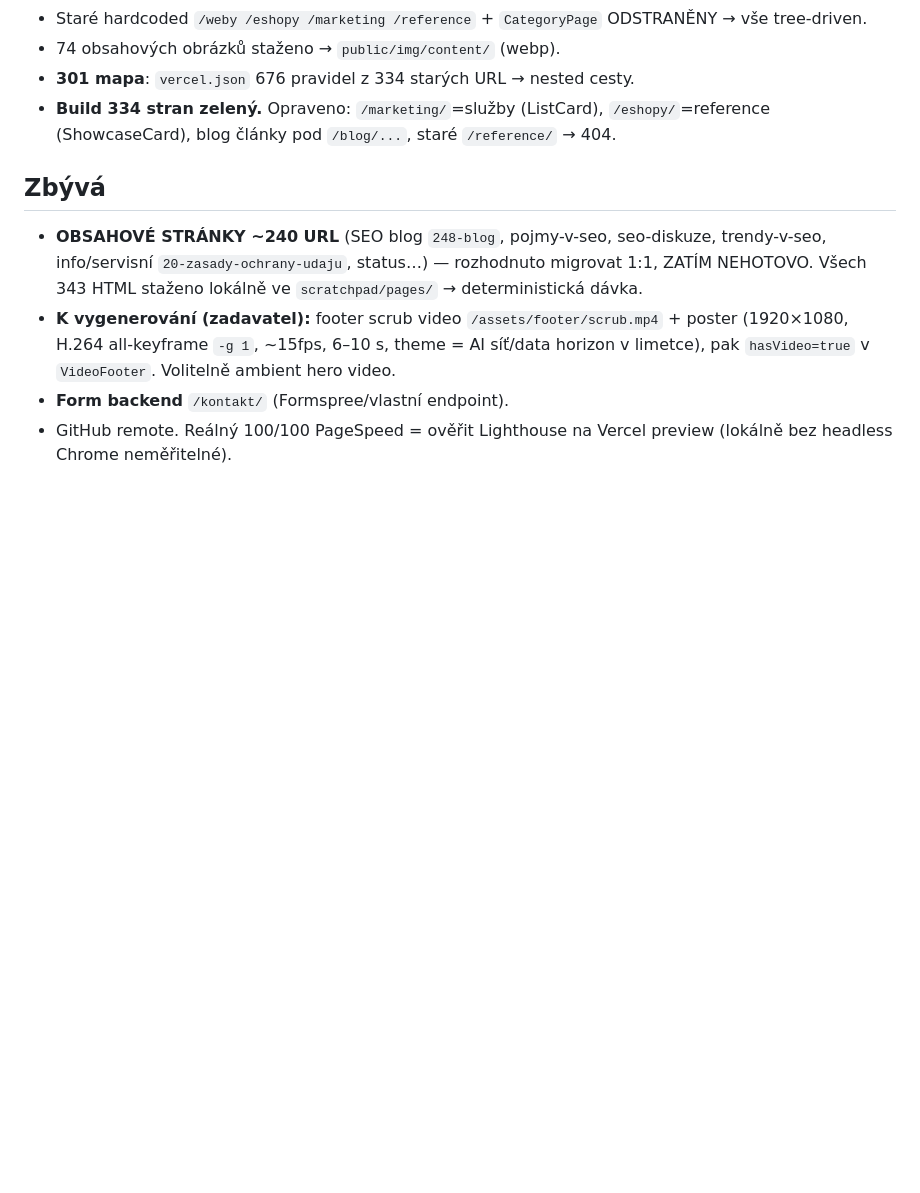
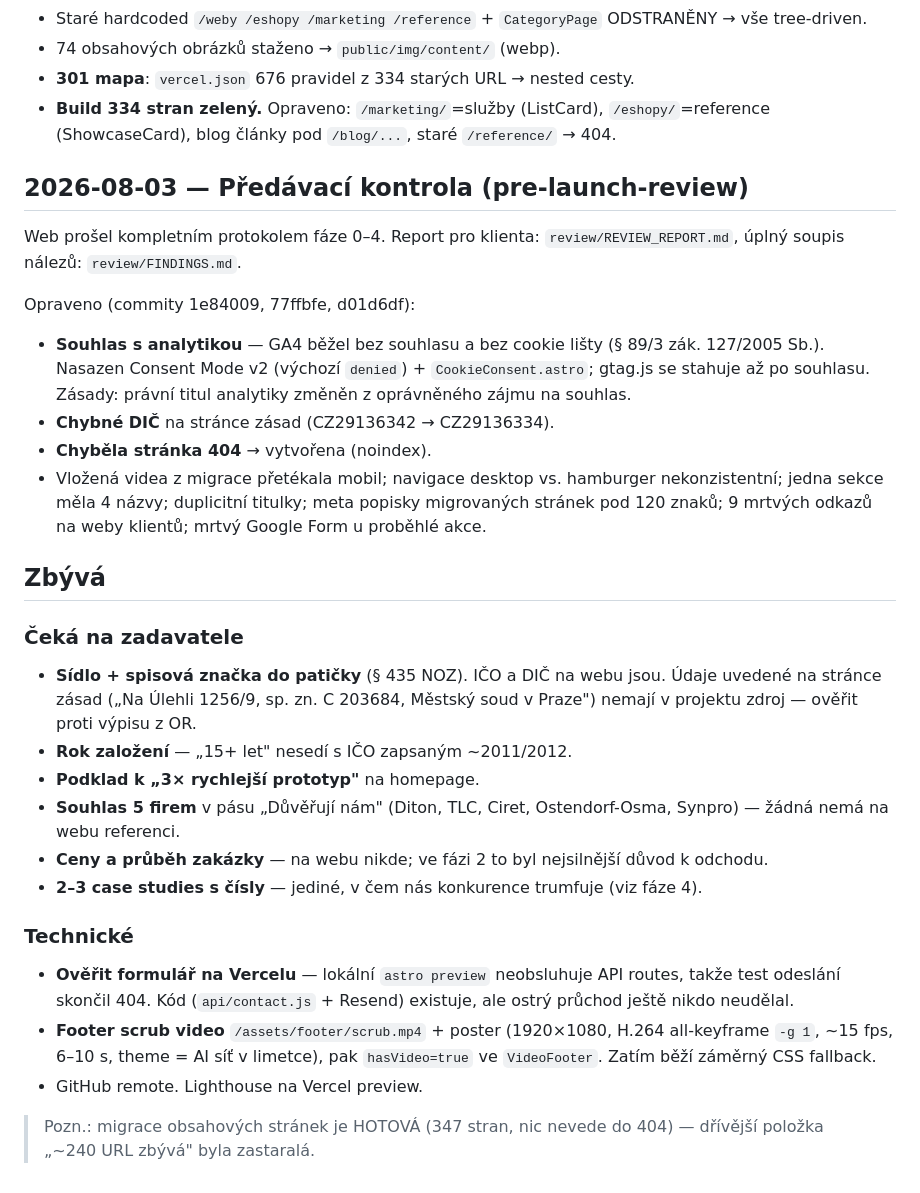
Before and after one commit to Prvni-pozice/1pweb26, a Markdown page: PROGRESS.md, the part around the change. GitHub-like rendering; blank space fills up the shorter version.

Commit message:
docs: aktualizace PROGRESS.md po predavaci kontrole
Sekce Zbyva byla zastarala (migrace i form backend jsou hotove).

Co-Authored-By: Claude Fable 5 <noreply@anthropic.com>

```diff
--- a/PROGRESS.md
+++ b/PROGRESS.md
@@ -74,8 +74,42 @@ Zpětná vazba zadavatele: `/marketing/` měly být SLUŽBY (ne reference), blog
 - **301 mapa**: `vercel.json` 676 pravidel z 334 starých URL → nested cesty.
 - **Build 334 stran zelený.** Opraveno: `/marketing/`=služby (ListCard), `/eshopy/`=reference (ShowcaseCard), blog články pod `/blog/...`, staré `/reference/` → 404.
 
+## 2026-08-03 — Předávací kontrola (pre-launch-review)
+
+Web prošel kompletním protokolem fáze 0–4. Report pro klienta: `review/REVIEW_REPORT.md`,
+úplný soupis nálezů: `review/FINDINGS.md`.
+
+Opraveno (commity 1e84009, 77ffbfe, d01d6df):
+- **Souhlas s analytikou** — GA4 běžel bez souhlasu a bez cookie lišty (§ 89/3 zák. 127/2005 Sb.).
+  Nasazen Consent Mode v2 (výchozí `denied`) + `CookieConsent.astro`; gtag.js se stahuje až po souhlasu.
+  Zásady: právní titul analytiky změněn z oprávněného zájmu na souhlas.
+- **Chybné DIČ** na stránce zásad (CZ29136342 → CZ29136334).
+- **Chyběla stránka 404** → vytvořena (noindex).
+- Vložená videa z migrace přetékala mobil; navigace desktop vs. hamburger nekonzistentní;
+  jedna sekce měla 4 názvy; duplicitní titulky; meta popisky migrovaných stránek pod 120 znaků;
+  9 mrtvých odkazů na weby klientů; mrtvý Google Form u proběhlé akce.
+
 ## Zbývá
-- **OBSAHOVÉ STRÁNKY ~240 URL** (SEO blog `248-blog`, pojmy-v-seo, seo-diskuze, trendy-v-seo, info/servisní `20-zasady-ochrany-udaju`, status…) — rozhodnuto migrovat 1:1, ZATÍM NEHOTOVO. Všech 343 HTML staženo lokálně ve `scratchpad/pages/` → deterministická dávka.
-- **K vygenerování (zadavatel):** footer scrub video `/assets/footer/scrub.mp4` + poster (1920×1080, H.264 all-keyframe `-g 1`, ~15fps, 6–10 s, theme = AI síť/data horizon v limetce), pak `hasVideo=true` v `VideoFooter`. Volitelně ambient hero video.
-- **Form backend** `/kontakt/` (Formspree/vlastní endpoint).
-- GitHub remote. Reálný 100/100 PageSpeed = ověřit Lighthouse na Vercel preview (lokálně bez headless Chrome neměřitelné).
+
+### Čeká na zadavatele
+- **Sídlo + spisová značka do patičky** (§ 435 NOZ). IČO a DIČ na webu jsou. Údaje uvedené
+  na stránce zásad („Na Úlehli 1256/9, sp. zn. C 203684, Městský soud v Praze") nemají
+  v projektu zdroj — ověřit proti výpisu z OR.
+- **Rok založení** — „15+ let" nesedí s IČO zapsaným ~2011/2012.
+- **Podklad k „3× rychlejší prototyp"** na homepage.
+- **Souhlas 5 firem** v pásu „Důvěřují nám" (Diton, TLC, Ciret, Ostendorf-Osma, Synpro) —
+  žádná nemá na webu referenci.
+- **Ceny a průběh zakázky** — na webu nikde; ve fázi 2 to byl nejsilnější důvod k odchodu.
+- **2–3 case studies s čísly** — jediné, v čem nás konkurence trumfuje (viz fáze 4).
+
+### Technické
+- **Ověřit formulář na Vercelu** — lokální `astro preview` neobsluhuje API routes, takže
+  test odeslání skončil 404. Kód (`api/contact.js` + Resend) existuje, ale ostrý průchod
+  ještě nikdo neudělal.
+- **Footer scrub video** `/assets/footer/scrub.mp4` + poster (1920×1080, H.264 all-keyframe
+  `-g 1`, ~15 fps, 6–10 s, theme = AI síť v limetce), pak `hasVideo=true` ve `VideoFooter`.
+  Zatím běží záměrný CSS fallback.
+- GitHub remote. Lighthouse na Vercel preview.
+
+> Pozn.: migrace obsahových stránek je HOTOVÁ (347 stran, nic nevede do 404) — dřívější
+> položka „~240 URL zbývá" byla zastaralá.
```
